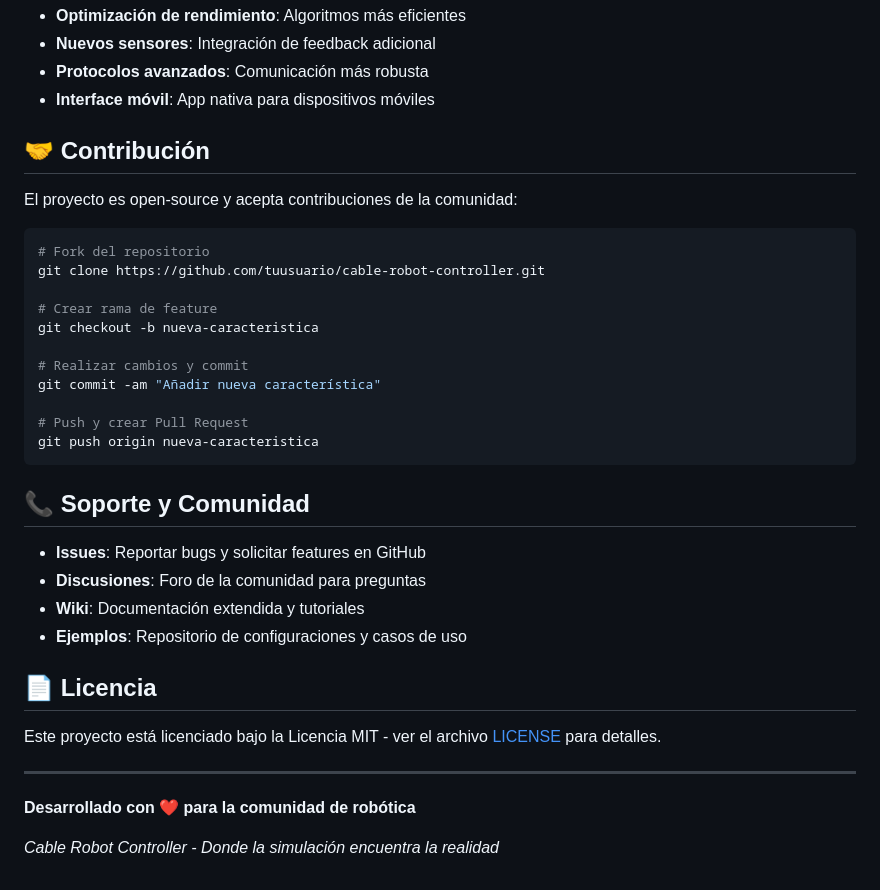
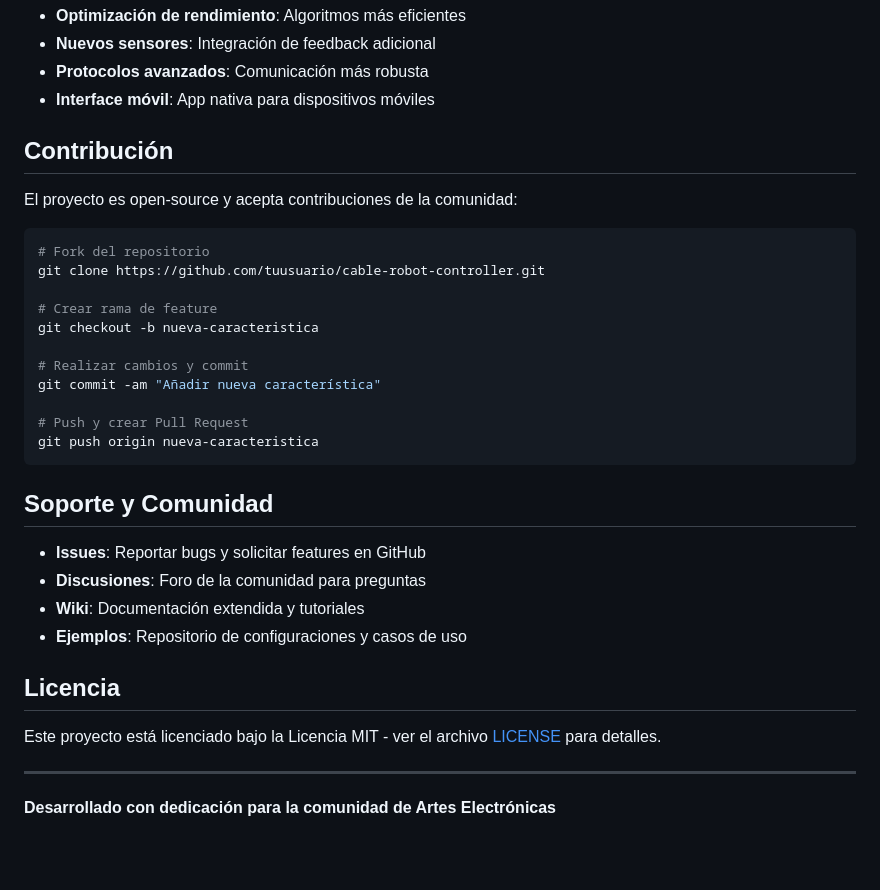
Before and after one commit to migrassi/cable-robot-controller, a Markdown page: README.md, the part around one of its changes. GitHub-like rendering; blank space fills up the shorter version.

Commit message:
Actualiza Readme

````diff
--- a/README.md
+++ b/README.md
@@ -360,7 +360,7 @@ SERIAL_CONFIG = {
 - **Protocolos avanzados**: Comunicación más robusta
 - **Interface móvil**: App nativa para dispositivos móviles
 
-## 🤝 **Contribución**
+## Contribución
 
 El proyecto es open-source y acepta contribuciones de la comunidad:
 
@@ -378,19 +378,17 @@ git commit -am "Añadir nueva característica"
 git push origin nueva-caracteristica
 ```
 
-## 📞 **Soporte y Comunidad**
+## Soporte y Comunidad
 
 - **Issues**: Reportar bugs y solicitar features en GitHub
 - **Discusiones**: Foro de la comunidad para preguntas
 - **Wiki**: Documentación extendida y tutoriales
 - **Ejemplos**: Repositorio de configuraciones y casos de uso
 
-## 📄 **Licencia**
+## Licencia
 
 Este proyecto está licenciado bajo la Licencia MIT - ver el archivo [LICENSE](LICENSE) para detalles.
 
 ---
 
-**Desarrollado con ❤️ para la comunidad de robótica**
-
-*Cable Robot Controller - Donde la simulación encuentra la realidad*
+**Desarrollado con dedicación para la comunidad de Artes Electrónicas**
````
Also changed, not shown: other parts of README.md (+1 -1 lines).
